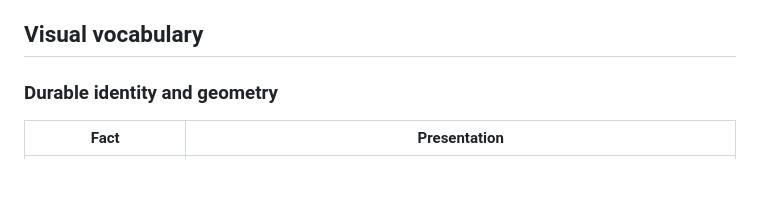
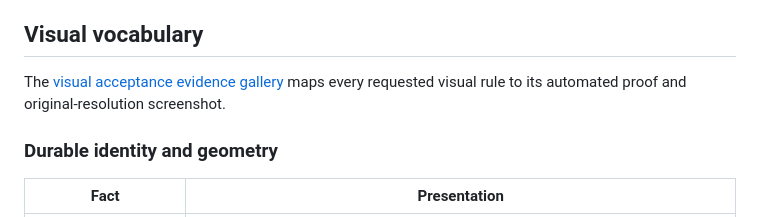
Before and after one commit to oceansystemslab/MARL-BattleGrounds, a Markdown page: docs/dev/visual_debugger.md, the part around one of its changes. GitHub-like rendering; blank space fills up the shorter version.

```diff
--- a/docs/dev/visual_debugger.md
+++ b/docs/dev/visual_debugger.md
@@ -252,6 +259,10 @@ explain a fact omitted from an agent-POV payload.
 
 ## Visual vocabulary
 
+The [visual acceptance evidence gallery](visual_debugger_visual_evidence.md)
+maps every requested visual rule to its automated proof and
+original-resolution screenshot.
+
 ### Durable identity and geometry
 
 | Fact | Presentation |
```
Also changed, not shown: other parts of docs/dev/visual_debugger.md (+34 -5 lines), docs/dev/visual_debugger_visual_evidence.md (added, +179 -0 lines).
